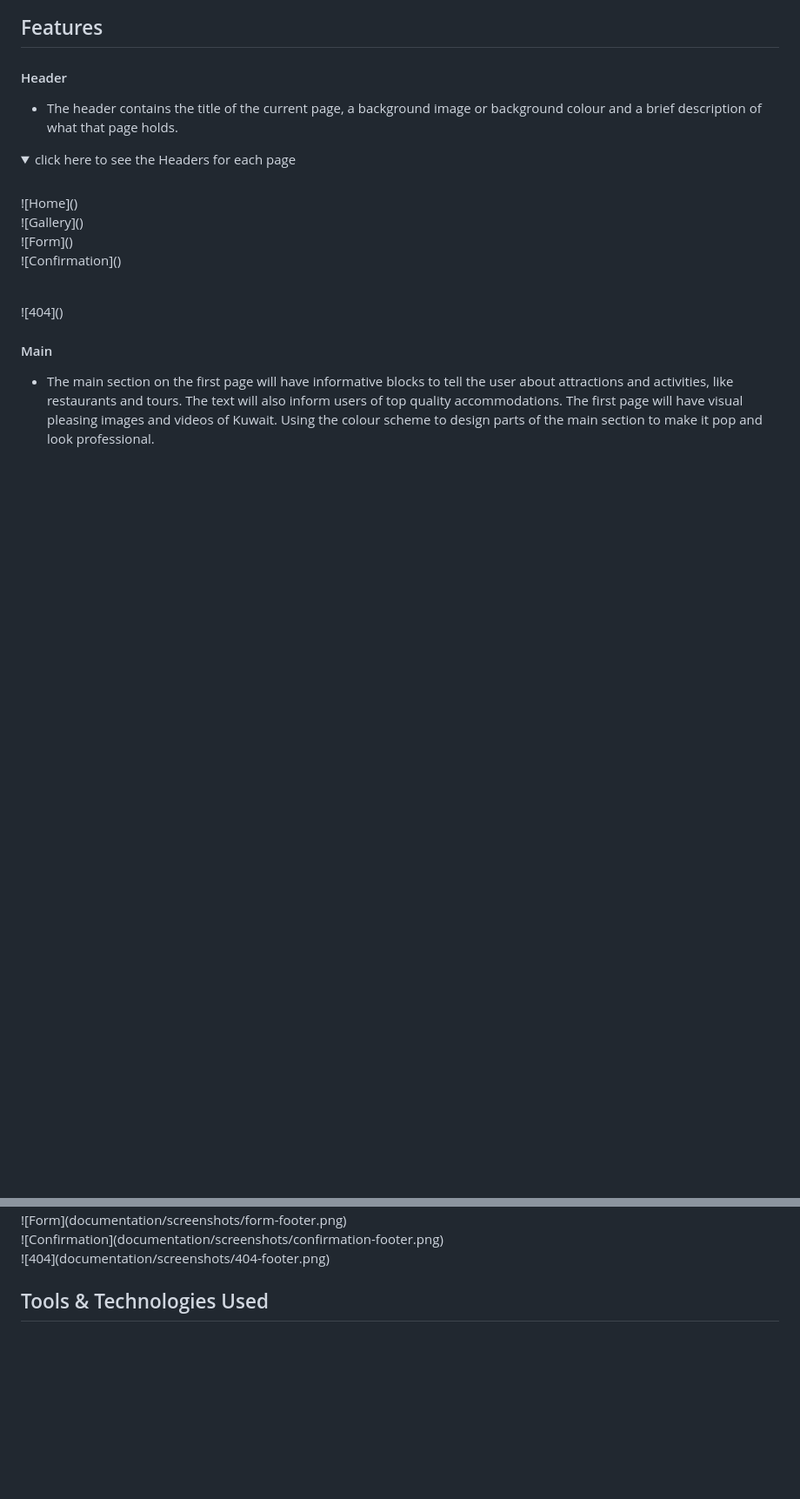
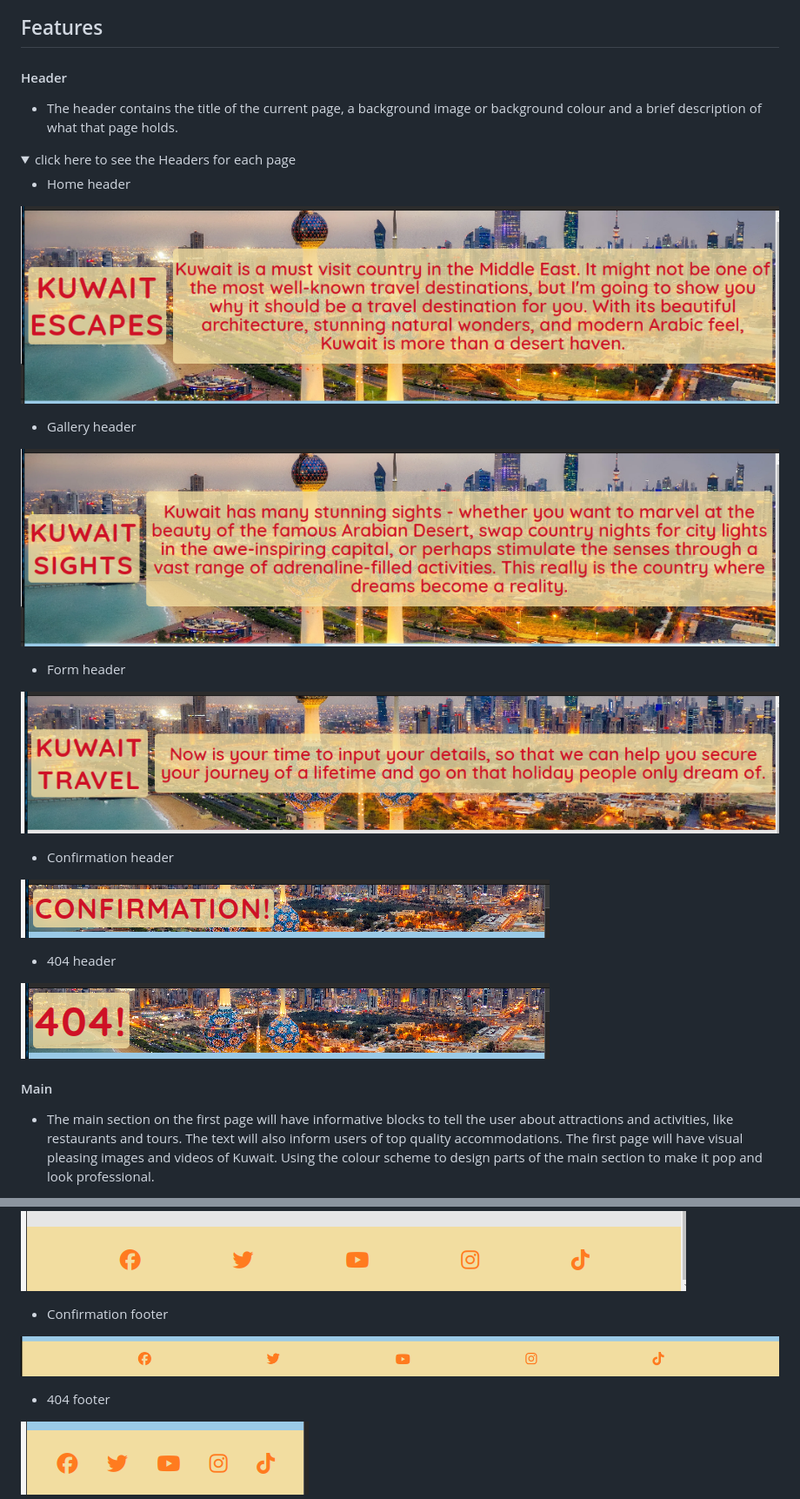
Before and after one commit to AshLaw96/kuwait-travel-website, a Markdown page: README.md, 2 parts joined by grey strips. Shown: that part at 87% size. Rendered like a GitHub page; pictures changed too: documentation/screenshots/404-header.png (added), documentation/screenshots/confirm-header.png (added), documentation/screenshots/form-header.png (added); folded sections open; blank space fills up the shorter version.

Commit message:
Add content to README file.

```diff
--- a/README.md
+++ b/README.md
@@ -150,21 +160,30 @@ Confirmation
 
 #### Header
 
-  - The header contains the title of the current page, a background image or background colour and a brief description of what that page holds.
+ - The header contains the title of the current page, a background image or background colour and a brief description of what that page holds.
 
   <details>
   <summary>click here to see the Headers for each page</summary>
-  <br>
-  ![Home]()
-  <br>
-  ![Gallery]()
-  <br>
-  ![Form]()
-  <br>
-  ![Confirmation]()
-  </details>
-  <br>
-  ![404]()
+
+ - Home header
+
+  ![Home](documentation/screenshots/home-header.png)
+
+ - Gallery header
+
+  ![Gallery](documentation/screenshots/gallery-header.png)
+
+ - Form header
+
+  ![Form](documentation/screenshots/form-header.png)
+
+ - Confirmation header
+
+  ![Confirmation](documentation/screenshots/confirm-header.png)
+
+ - 404 header
+
+  ![404](documentation/screenshots/404-header.png)
   </details>
 
 #### Main
@@ -257,7 +287,11 @@ Confirmation
   ![Form](documentation/screenshots/form-footer.png)
-  <br>
+
+ - Confirmation footer
+
   ![Confirmation](documentation/screenshots/confirmation-footer.png)
-  <br>
+
+ - 404 footer
+
   ![404](documentation/screenshots/404-footer.png)
   </details>
 
```
Also changed, not shown: other parts of README.md (+85 -64 lines), documentation/screenshots/mockup.png.
